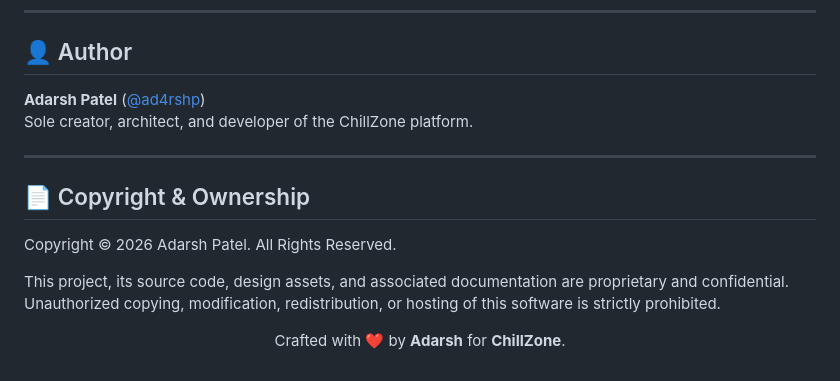
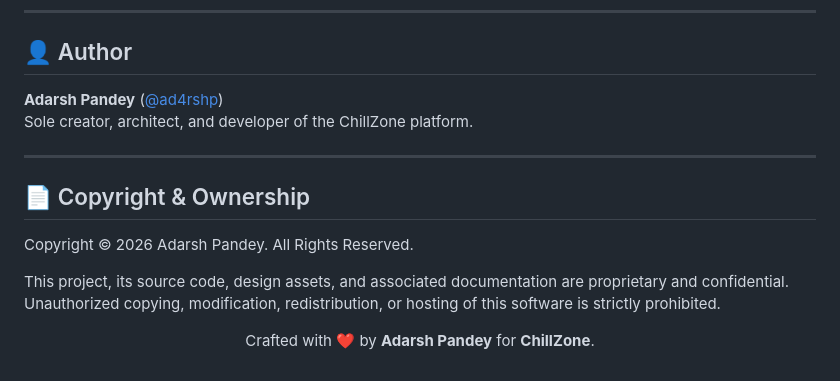
Before and after one commit to ad4rshp/czcommunity, a Markdown page: README.md, the part around the change. Rendered like a GitHub page.

Commit message:
docs: update author and copyright name to Adarsh Pandey

```diff
--- a/README.md
+++ b/README.md
@@ -139,17 +139,17 @@ Set these in your production server `.env` or system environment:
 
 ## 👤 Author
 
-**Adarsh Patel** ([@ad4rshp](https://github.com/ad4rshp))
+**Adarsh Pandey** ([@ad4rshp](https://github.com/ad4rshp))
 Sole creator, architect, and developer of the ChillZone platform.
 
 ---
 
 ## 📄 Copyright & Ownership
 
-Copyright &copy; 2026 Adarsh Patel. All Rights Reserved.
+Copyright &copy; 2026 Adarsh Pandey. All Rights Reserved.
 
 This project, its source code, design assets, and associated documentation are proprietary and confidential. Unauthorized copying, modification, redistribution, or hosting of this software is strictly prohibited.
 
 <p align="center">
-  Crafted with ❤️ by <strong>Adarsh</strong> for <strong>ChillZone</strong>.
+  Crafted with ❤️ by <strong>Adarsh Pandey</strong> for <strong>ChillZone</strong>.
 </p>
```
